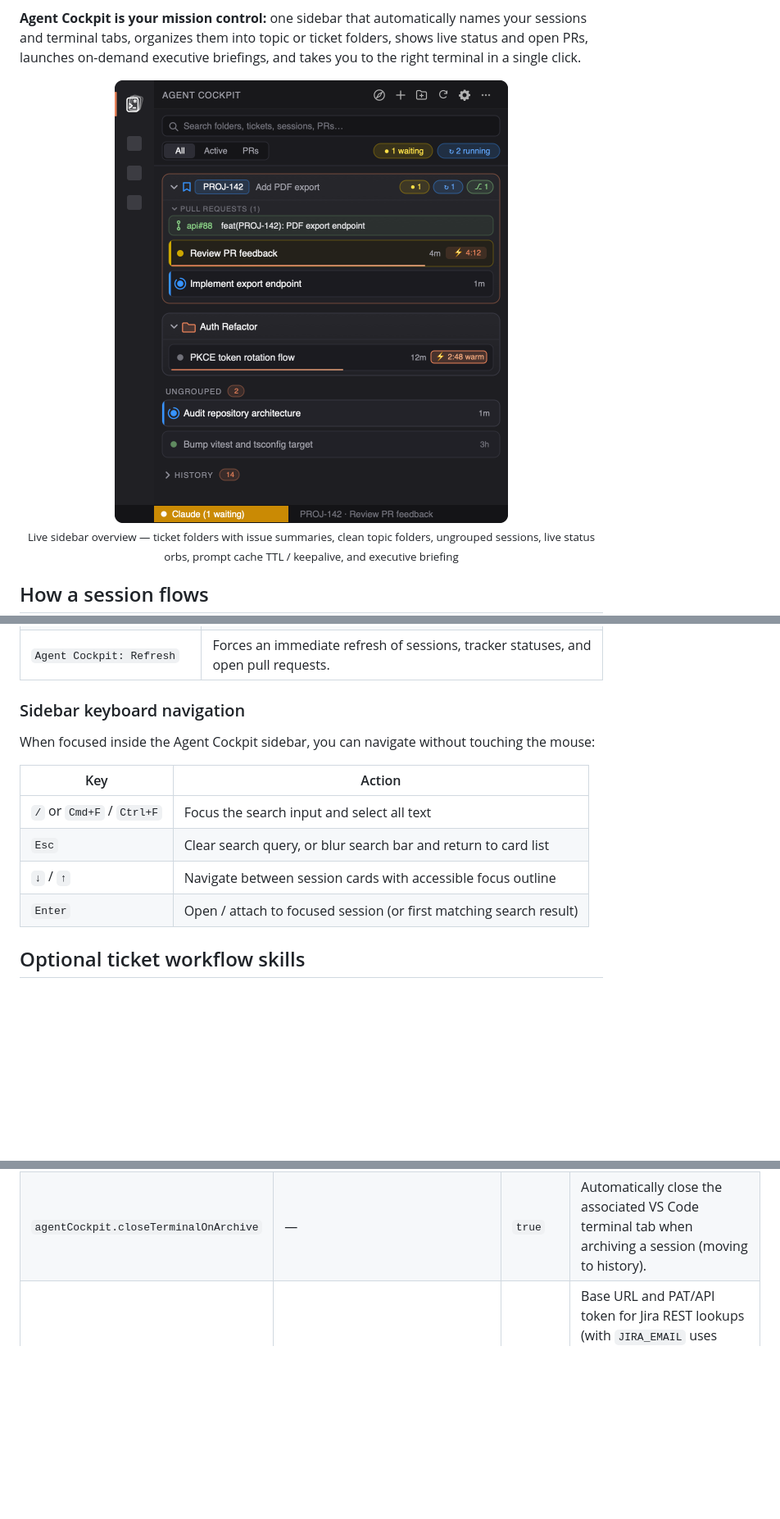
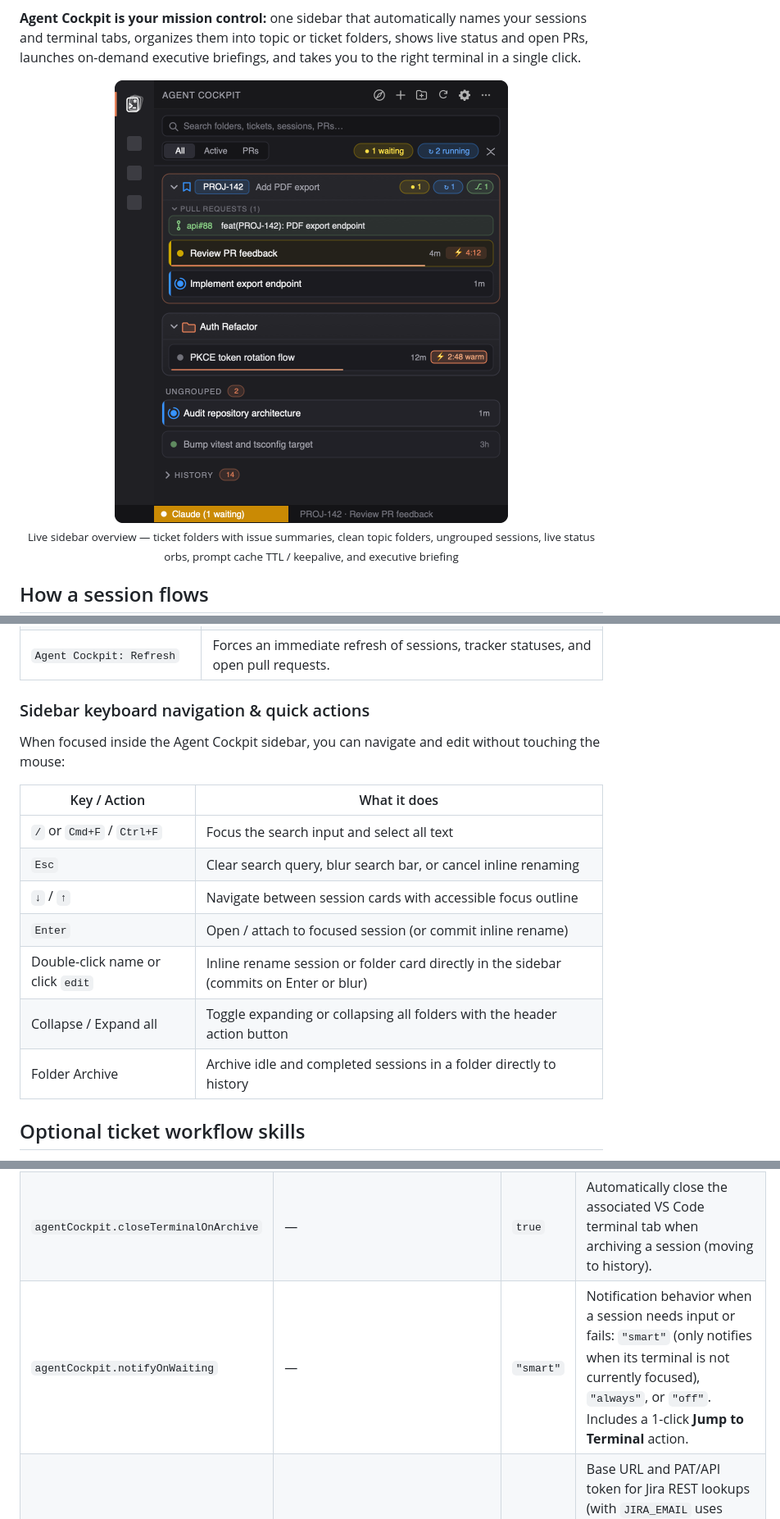
Before and after one commit to kaiketsu-labs/agent-cockpit, a Markdown page: README.md, 3 parts joined by grey strips. Shown at 82% size. Rendered like a GitHub page; pictures changed too: assets/sidebar.png; blank space fills up the shorter version.

Commit message:
feat(sidebar): add inline renaming, collapse all folders, and smart waiting notifications

```diff
--- a/README.md
+++ b/README.md
@@ -169,16 +169,19 @@ All actions are available directly from the sidebar or via the VS Code Command P
 | `Agent Cockpit: Toggle Keep Warm (Prompt Cache Keepalive)` | Toggles automatic prompt cache keepalive for a session so warm cache stays alive while switching tasks. |
 | `Agent Cockpit: Refresh` | Forces an immediate refresh of sessions, tracker statuses, and open pull requests. |
 
-### Sidebar keyboard navigation
+### Sidebar keyboard navigation & quick actions
 
-When focused inside the Agent Cockpit sidebar, you can navigate without touching the mouse:
+When focused inside the Agent Cockpit sidebar, you can navigate and edit without touching the mouse:
 
-| Key | Action |
+| Key / Action | What it does |
 |---|---|
 | `/` or `Cmd+F` / `Ctrl+F` | Focus the search input and select all text |
-| `Esc` | Clear search query, or blur search bar and return to card list |
+| `Esc` | Clear search query, blur search bar, or cancel inline renaming |
 | `↓` / `↑` | Navigate between session cards with accessible focus outline |
-| `Enter` | Open / attach to focused session (or first matching search result) |
+| `Enter` | Open / attach to focused session (or commit inline rename) |
+| Double-click name or click `edit` | Inline rename session or folder card directly in the sidebar (commits on Enter or blur) |
+| Collapse / Expand all | Toggle expanding or collapsing all folders with the header action button |
+| Folder Archive | Archive idle and completed sessions in a folder directly to history |
 
 ## Optional ticket workflow skills
 
@@ -205,6 +208,7 @@ Configure Agent Cockpit via **VS Code Settings** (`agentCockpit.*`) or via the `
 | `agentCockpit.ticketProjects` | `TICKET_PROJECTS` | `""` | Comma-separated project keys, e.g. `PROJ,OPS`. Narrows Jira-style keys (case-insensitive). Default: any `ABC-123` or `#42` / `owner/repo#42` key. |
 | `agentCockpit.ticketPattern` | — | `""` | Custom regular expression override for matching ticket keys. |
 | `agentCockpit.closeTerminalOnArchive` | — | `true` | Automatically close the associated VS Code terminal tab when archiving a session (moving to history). |
+| `agentCockpit.notifyOnWaiting` | — | `"smart"` | Notification behavior when a session needs input or fails: `"smart"` (only notifies when its terminal is not currently focused), `"always"`, or `"off"`. Includes a 1-click **Jump to Terminal** action. |
 | — | `JIRA_URL`, `JIRA_TOKEN`, `JIRA_EMAIL` | — | Base URL and PAT/API token for Jira REST lookups (with `JIRA_EMAIL` uses Basic Auth for Jira Cloud; otherwise Bearer PAT). Automatically falls back to `acli` or `jira-cli` when unset. |
 | — | `CLAUDE_CODE_PROMPT_CACHE_TTL=1h` | `5m` | Sets the prompt cache countdown to 1 hour instead of 5 minutes (also honours `ENABLE_PROMPT_CACHING_1H`). |
 
```
Also changed, not shown: AGENTS.md (+2 -2 lines), 6 other files.
